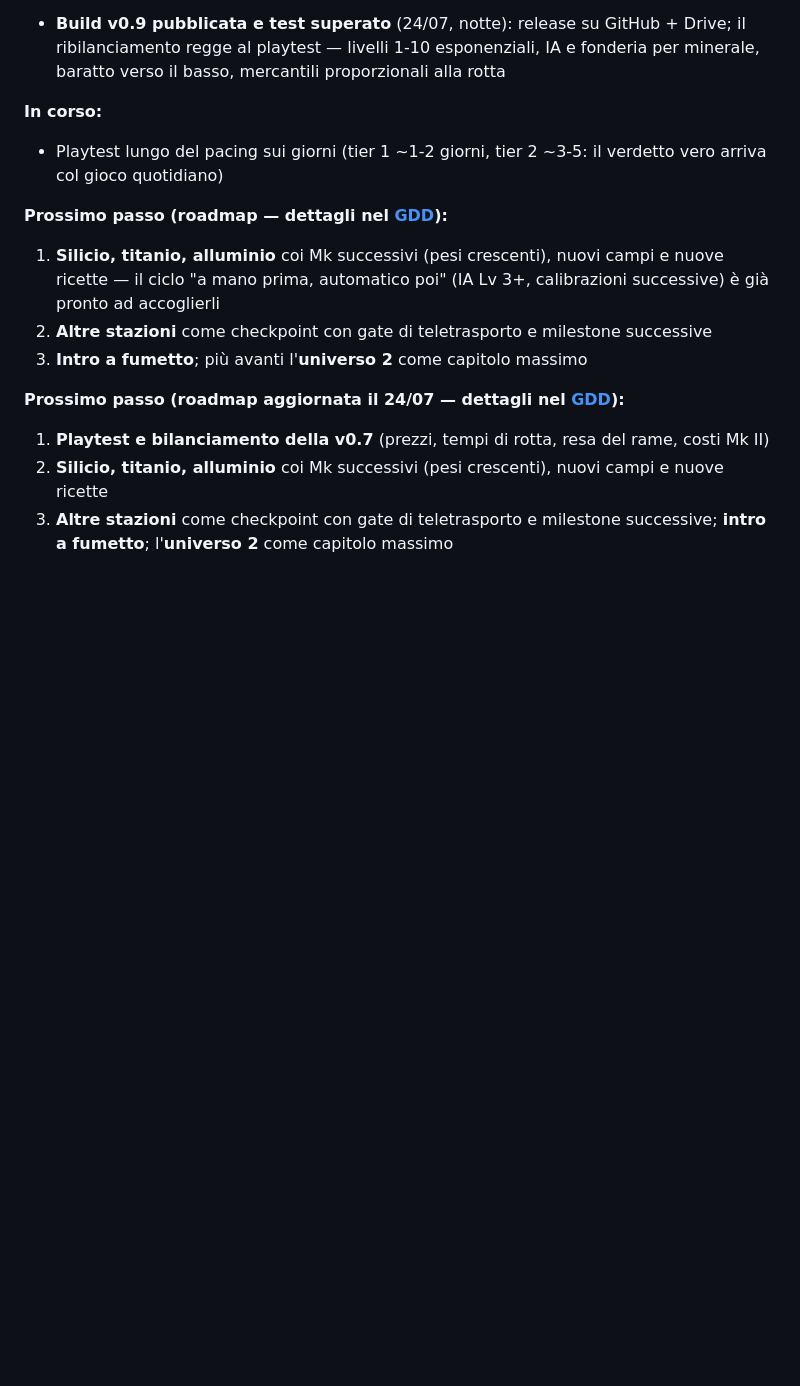
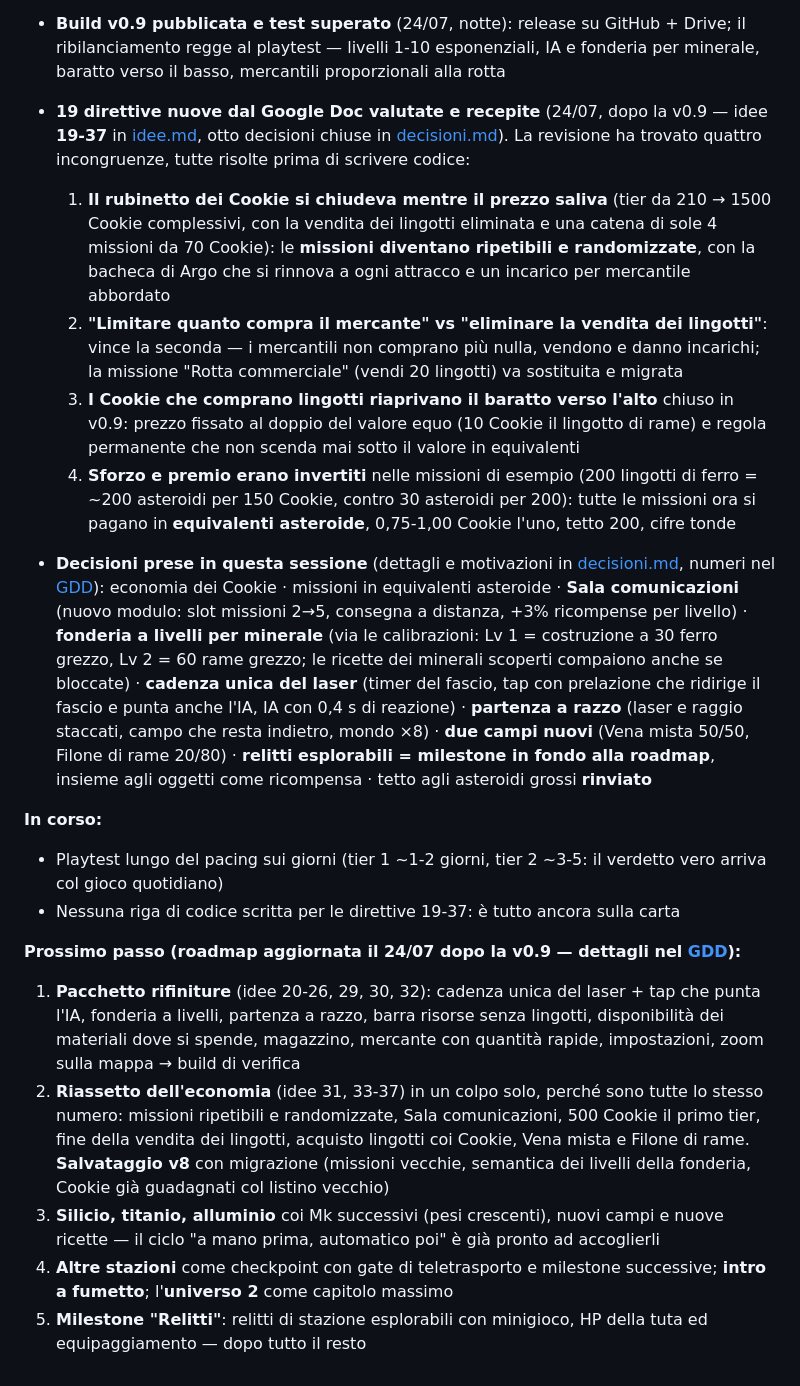
Before and after one commit to s-ricci/evolvingspace-builds, a Markdown page: stato.md, the part around the change. Rendered like a GitHub page; blank space fills up the shorter version.

Commit message:
docs: aggiorna stato.md

```diff
--- a/stato.md
+++ b/stato.md
@@ -184,15 +184,20 @@
 
 - **Build v0.9 pubblicata e test superato** (24/07, notte): release su GitHub + Drive; il ribilanciamento regge al playtest — livelli 1-10 esponenziali, IA e fonderia per minerale, baratto verso il basso, mercantili proporzionali alla rotta
 
+- **19 direttive nuove dal Google Doc valutate e recepite** (24/07, dopo la v0.9 — idee **19-37** in [idee.md](idee.md), otto decisioni chiuse in [decisioni.md](decisioni.md)). La revisione ha trovato quattro incongruenze, tutte risolte prima di scrivere codice:
+  1. **Il rubinetto dei Cookie si chiudeva mentre il prezzo saliva** (tier da 210 → 1500 Cookie complessivi, con la vendita dei lingotti eliminata e una catena di sole 4 missioni da 70 Cookie): le **missioni diventano ripetibili e randomizzate**, con la bacheca di Argo che si rinnova a ogni attracco e un incarico per mercantile abbordato
+  2. **"Limitare quanto compra il mercante" vs "eliminare la vendita dei lingotti"**: vince la seconda — i mercantili non comprano più nulla, vendono e danno incarichi; la missione "Rotta commerciale" (vendi 20 lingotti) va sostituita e migrata
+  3. **I Cookie che comprano lingotti riaprivano il baratto verso l'alto** chiuso in v0.9: prezzo fissato al doppio del valore equo (10 Cookie il lingotto di rame) e regola permanente che non scenda mai sotto il valore in equivalenti
+  4. **Sforzo e premio erano invertiti** nelle missioni di esempio (200 lingotti di ferro = ~200 asteroidi per 150 Cookie, contro 30 asteroidi per 200): tutte le missioni ora si pagano in **equivalenti asteroide**, 0,75-1,00 Cookie l'uno, tetto 200, cifre tonde
+- **Decisioni prese in questa sessione** (dettagli e motivazioni in [decisioni.md](decisioni.md), numeri nel [GDD](GDD.md)): economia dei Cookie · missioni in equivalenti asteroide · **Sala comunicazioni** (nuovo modulo: slot missioni 2→5, consegna a distanza, +3% ricompense per livello) · **fonderia a livelli per minerale** (via le calibrazioni: Lv 1 = costruzione a 30 ferro grezzo, Lv 2 = 60 rame grezzo; le ricette dei minerali scoperti compaiono anche se bloccate) · **cadenza unica del laser** (timer del fascio, tap con prelazione che ridirige il fascio e punta anche l'IA, IA con 0,4 s di reazione) · **partenza a razzo** (laser e raggio staccati, campo che resta indietro, mondo ×8) · **due campi nuovi** (Vena mista 50/50, Filone di rame 20/80) · **relitti esplorabili = milestone in fondo alla roadmap**, insieme agli oggetti come ricompensa · tetto agli asteroidi grossi **rinviato**
+
 **In corso:**
 - Playtest lungo del pacing sui giorni (tier 1 ~1-2 giorni, tier 2 ~3-5: il verdetto vero arriva col gioco quotidiano)
+- Nessuna riga di codice scritta per le direttive 19-37: è tutto ancora sulla carta
 
-**Prossimo passo (roadmap — dettagli nel [GDD](GDD.md)):**
-1. **Silicio, titanio, alluminio** coi Mk successivi (pesi crescenti), nuovi campi e nuove ricette — il ciclo "a mano prima, automatico poi" (IA Lv 3+, calibrazioni successive) è già pronto ad accoglierli
-2. **Altre stazioni** come checkpoint con gate di teletrasporto e milestone successive
-3. **Intro a fumetto**; più avanti l'**universo 2** come capitolo massimo
-
-**Prossimo passo (roadmap aggiornata il 24/07 — dettagli nel [GDD](GDD.md)):**
-1. **Playtest e bilanciamento della v0.7** (prezzi, tempi di rotta, resa del rame, costi Mk II)
-2. **Silicio, titanio, alluminio** coi Mk successivi (pesi crescenti), nuovi campi e nuove ricette
-3. **Altre stazioni** come checkpoint con gate di teletrasporto e milestone successive; **intro a fumetto**; l'**universo 2** come capitolo massimo
+**Prossimo passo (roadmap aggiornata il 24/07 dopo la v0.9 — dettagli nel [GDD](GDD.md)):**
+1. **Pacchetto rifiniture** (idee 20-26, 29, 30, 32): cadenza unica del laser + tap che punta l'IA, fonderia a livelli, partenza a razzo, barra risorse senza lingotti, disponibilità dei materiali dove si spende, magazzino, mercante con quantità rapide, impostazioni, zoom sulla mappa → build di verifica
+2. **Riassetto dell'economia** (idee 31, 33-37) in un colpo solo, perché sono tutte lo stesso numero: missioni ripetibili e randomizzate, Sala comunicazioni, 500 Cookie il primo tier, fine della vendita dei lingotti, acquisto lingotti coi Cookie, Vena mista e Filone di rame. **Salvataggio v8** con migrazione (missioni vecchie, semantica dei livelli della fonderia, Cookie già guadagnati col listino vecchio)
+3. **Silicio, titanio, alluminio** coi Mk successivi (pesi crescenti), nuovi campi e nuove ricette — il ciclo "a mano prima, automatico poi" è già pronto ad accoglierli
+4. **Altre stazioni** come checkpoint con gate di teletrasporto e milestone successive; **intro a fumetto**; l'**universo 2** come capitolo massimo
+5. **Milestone "Relitti"**: relitti di stazione esplorabili con minigioco, HP della tuta ed equipaggiamento — dopo tutto il resto
```
